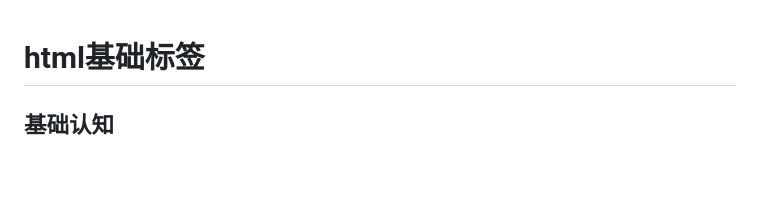
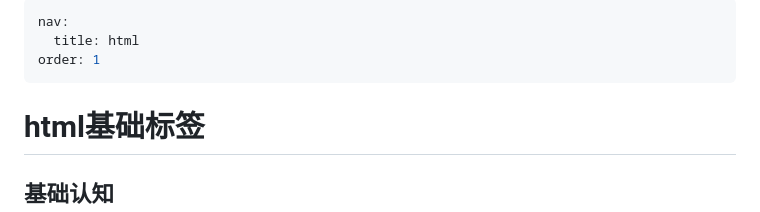
Before and after one commit to crossroads10/wy-lib, a Markdown page: docs/html/html基础.md, the part around the change. GitHub-like rendering; blank space fills up the shorter version.

Commit message:
feat():html基础

```diff
--- a/docs/html/html基础.md
+++ b/docs/html/html基础.md
@@ -1,4 +1,8 @@
-
+---
+nav:
+  title: html
+order: 1
+---
 
 # html基础标签
 
```
